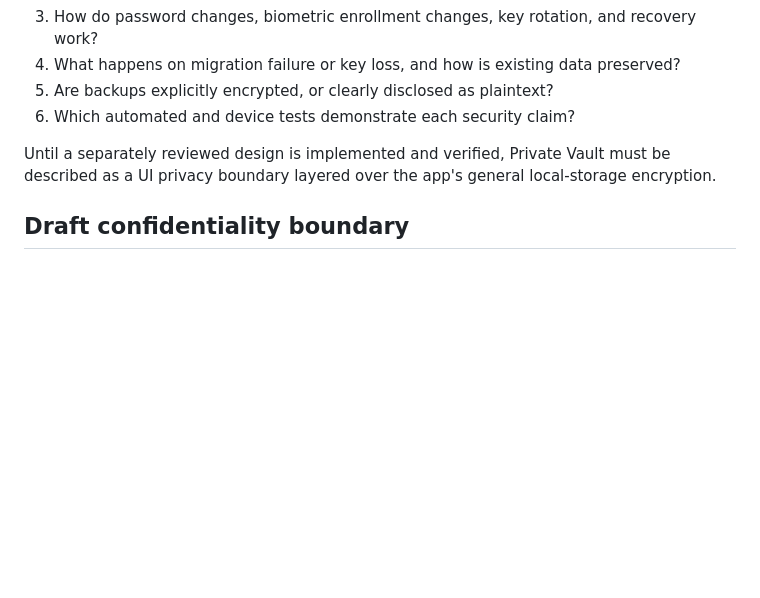
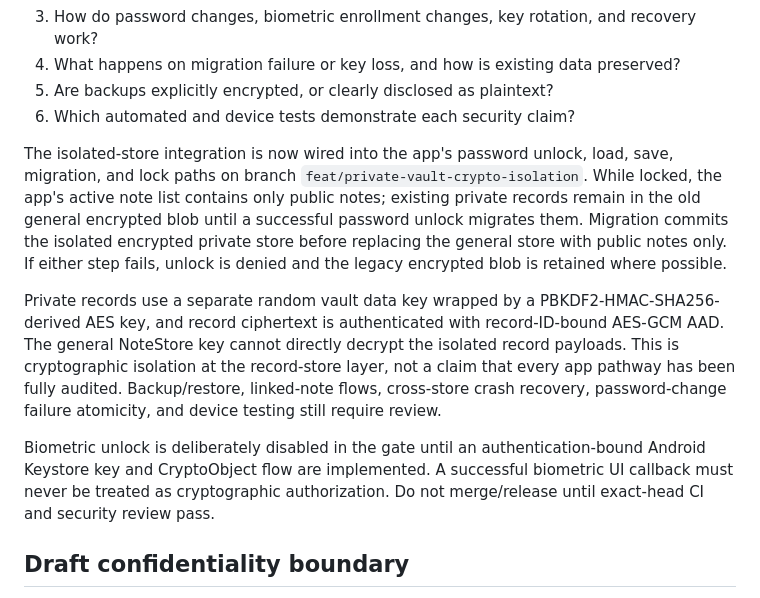
Before and after one commit to Ravi-katta-dev/NESTNOTE, a Markdown page: docs/THREAT_MODEL.md, the part around the change. GitHub-like rendering; blank space fills up the shorter version.

Commit message:
Document isolated vault integration and remaining limits

```diff
--- a/docs/THREAT_MODEL.md
+++ b/docs/THREAT_MODEL.md
@@ -72,7 +72,11 @@ Before release, verify lifecycle and activity/process recreation, biometric outc
 5. Are backups explicitly encrypted, or clearly disclosed as plaintext?
 6. Which automated and device tests demonstrate each security claim?
 
-Until a separately reviewed design is implemented and verified, Private Vault must be described as a UI privacy boundary layered over the app's general local-storage encryption.
+The isolated-store integration is now wired into the app's password unlock, load, save, migration, and lock paths on branch `feat/private-vault-crypto-isolation`. While locked, the app's active note list contains only public notes; existing private records remain in the old general encrypted blob until a successful password unlock migrates them. Migration commits the isolated encrypted private store before replacing the general store with public notes only. If either step fails, unlock is denied and the legacy encrypted blob is retained where possible.
+
+Private records use a separate random vault data key wrapped by a PBKDF2-HMAC-SHA256-derived AES key, and record ciphertext is authenticated with record-ID-bound AES-GCM AAD. The general NoteStore key cannot directly decrypt the isolated record payloads. This is cryptographic isolation at the record-store layer, not a claim that every app pathway has been fully audited. Backup/restore, linked-note flows, cross-store crash recovery, password-change failure atomicity, and device testing still require review.
+
+Biometric unlock is deliberately disabled in the gate until an authentication-bound Android Keystore key and CryptoObject flow are implemented. A successful biometric UI callback must never be treated as cryptographic authorization. Do not merge/release until exact-head CI and security review pass.
 
 
 ## Draft confidentiality boundary
```
